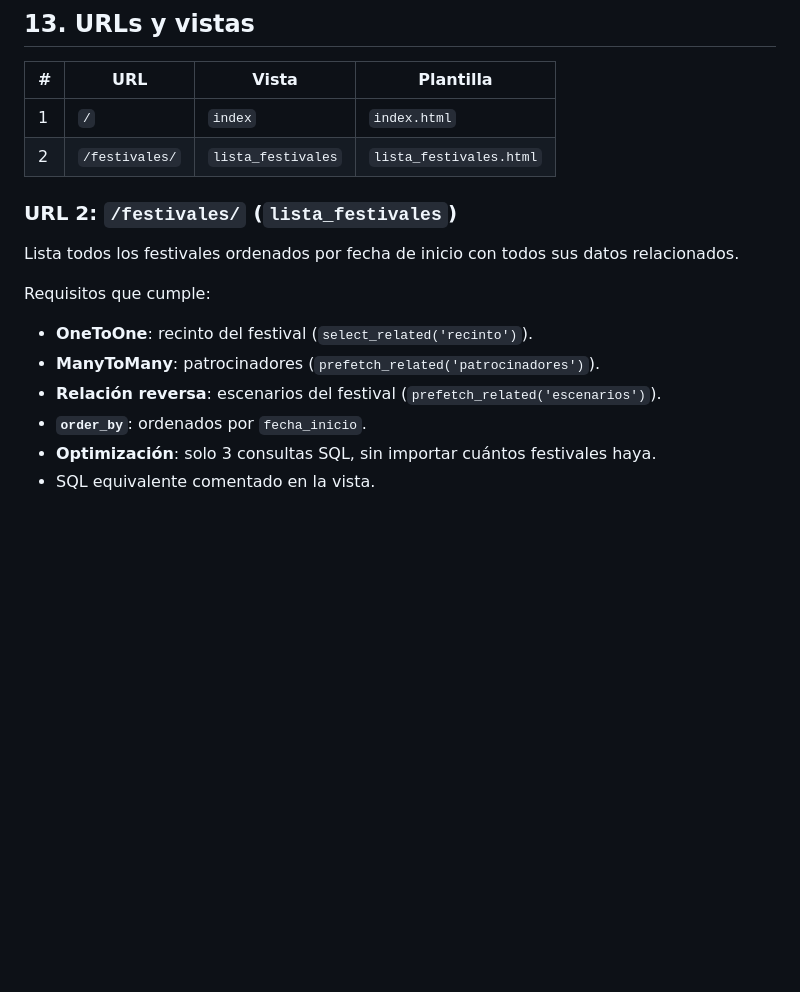
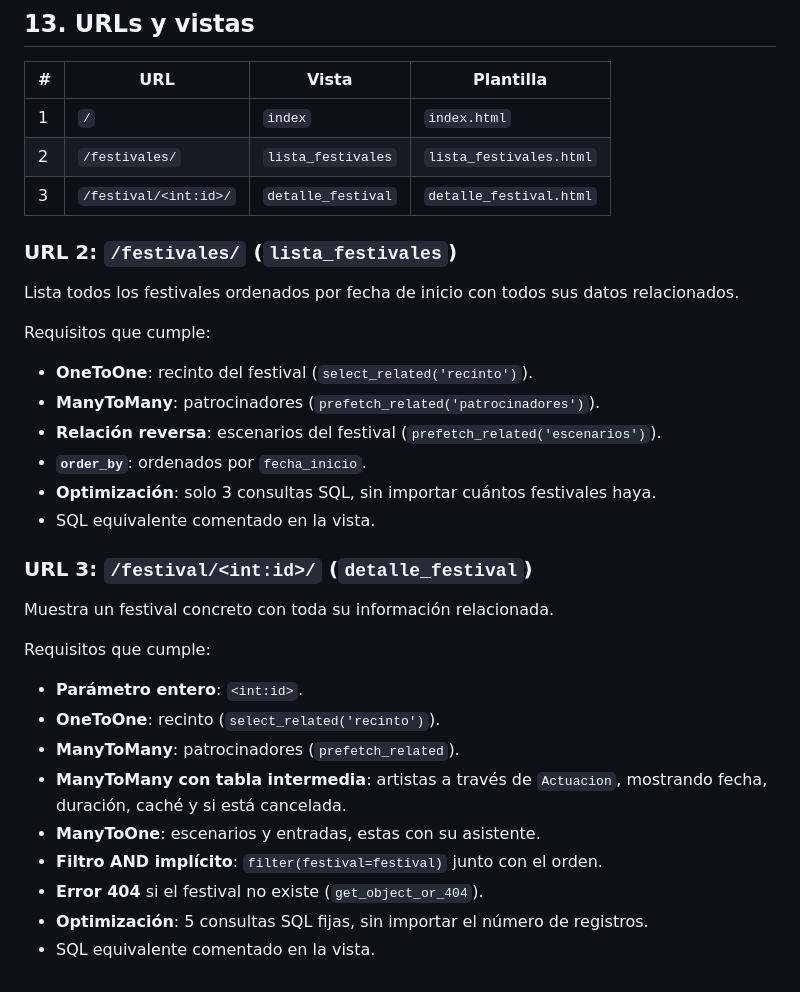
Before and after one commit to diegomartinezmorenoal-del/festivales-django, a Markdown page: README.md, the part around the change. GitHub-like rendering; blank space fills up the shorter version.

Commit message:
URL detalle de festival

```diff
--- a/README.md
+++ b/README.md
@@ -453,6 +453,7 @@ python3 manage.py loaddata gestion/fixtures/backup.json
 |---|---|---|---|
 | 1 | `/` | `index` | `index.html` |
 | 2 | `/festivales/` | `lista_festivales` | `lista_festivales.html` |
+| 3 | `/festival/<int:id>/` | `detalle_festival` | `detalle_festival.html` |
 
 ### URL 2: `/festivales/` (`lista_festivales`)
 
@@ -465,3 +466,17 @@ Requisitos que cumple:
 - **`order_by`**: ordenados por `fecha_inicio`.
 - **Optimización**: solo 3 consultas SQL, sin importar cuántos festivales haya.
 - SQL equivalente comentado en la vista.
+### URL 3: `/festival/<int:id>/` (`detalle_festival`)
+
+Muestra un festival concreto con toda su información relacionada.
+
+Requisitos que cumple:
+- **Parámetro entero**: `<int:id>`.
+- **OneToOne**: recinto (`select_related('recinto')`).
+- **ManyToMany**: patrocinadores (`prefetch_related`).
+- **ManyToMany con tabla intermedia**: artistas a través de `Actuacion`, mostrando fecha, duración, caché y si está cancelada.
+- **ManyToOne**: escenarios y entradas, estas con su asistente.
+- **Filtro AND implícito**: `filter(festival=festival)` junto con el orden.
+- **Error 404** si el festival no existe (`get_object_or_404`).
+- **Optimización**: 5 consultas SQL fijas, sin importar el número de registros.
+- SQL equivalente comentado en la vista.
```
